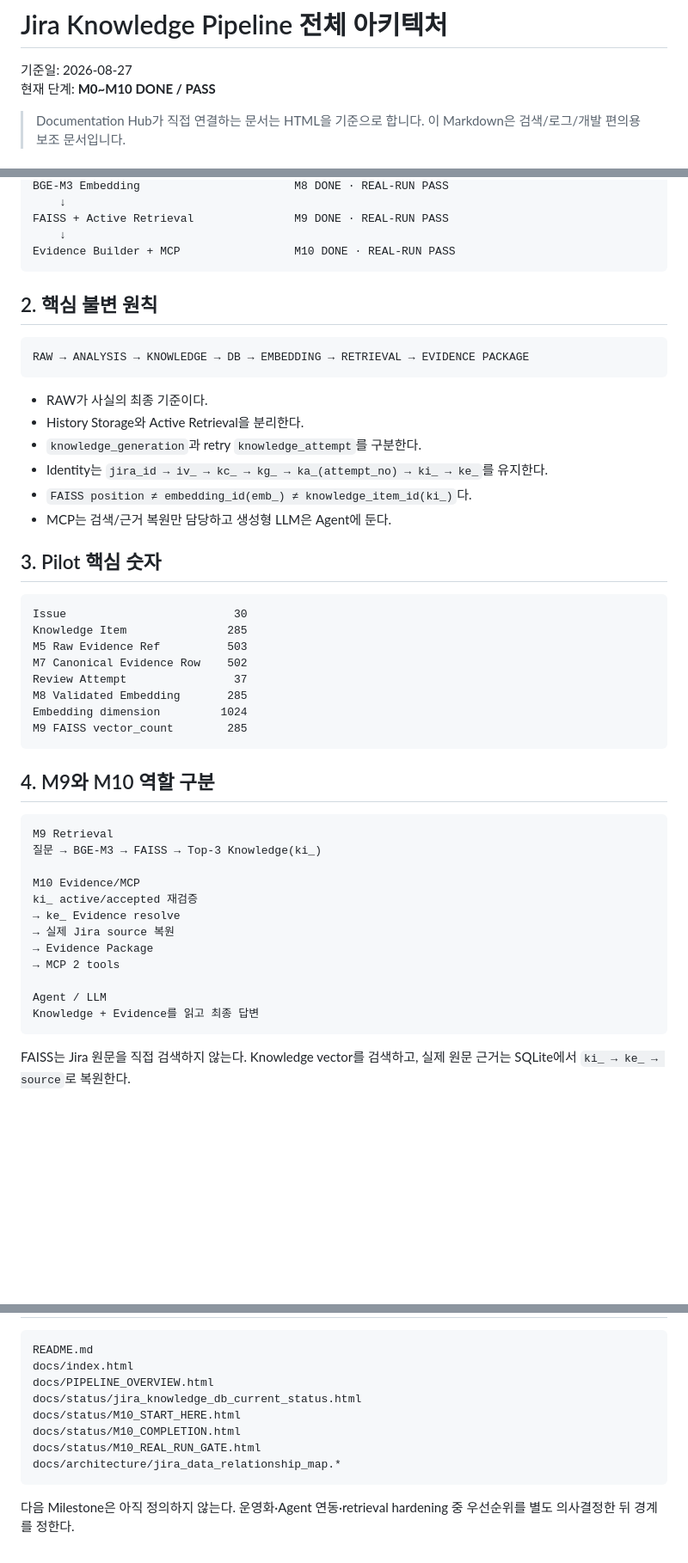
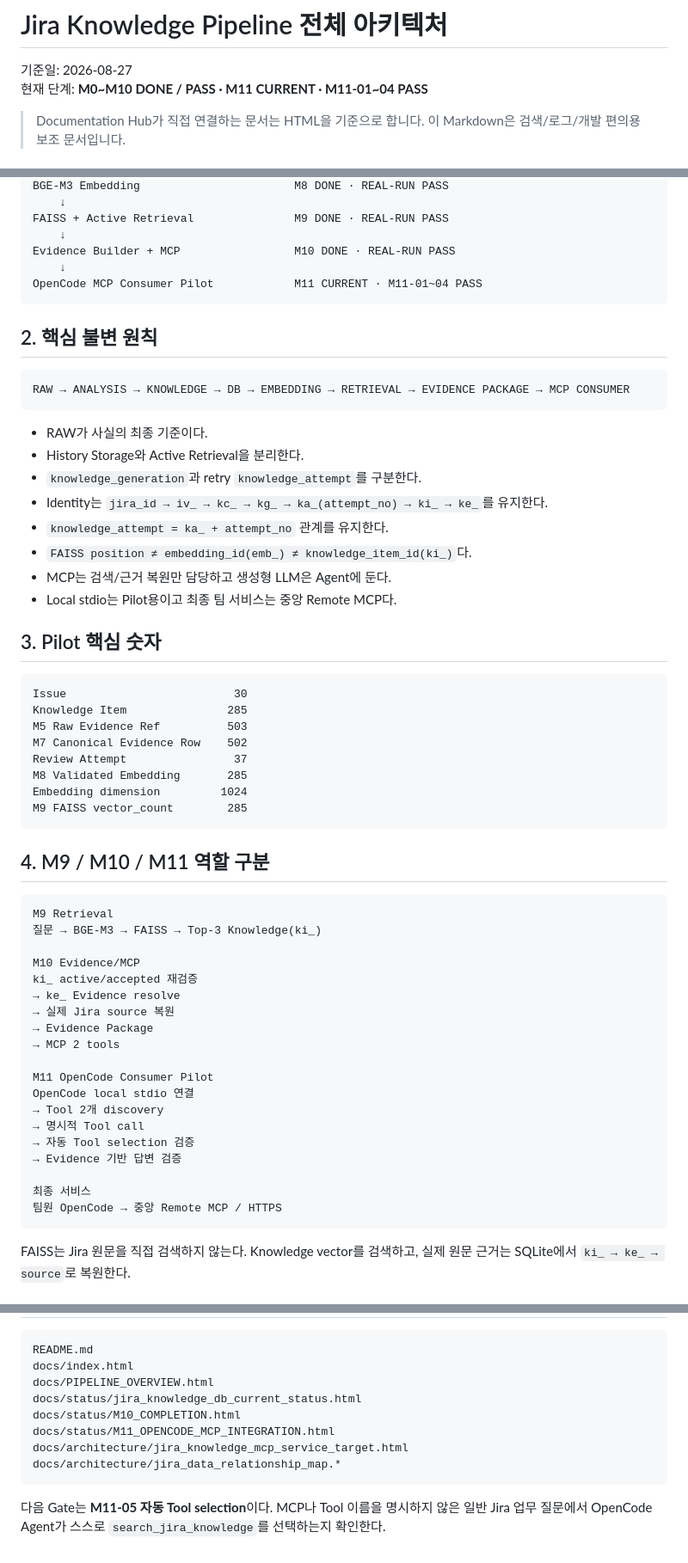
Before and after one commit to ljd6805/jira_database, a Markdown page: docs/PIPELINE_OVERVIEW.md, 3 parts joined by grey strips. Shown at 86% size. GitHub-like rendering; blank space fills up the shorter version.

````diff
--- a/docs/PIPELINE_OVERVIEW.md
+++ b/docs/PIPELINE_OVERVIEW.md
@@ -1,7 +1,7 @@
 # Jira Knowledge Pipeline 전체 아키텍처
 
 기준일: 2026-08-27
-현재 단계: **M0~M10 DONE / PASS**
+현재 단계: **M0~M10 DONE / PASS · M11 CURRENT · M11-01~04 PASS**
 
 > Documentation Hub가 직접 연결하는 문서는 HTML을 기준으로 합니다. 이 Markdown은 검색/로그/개발 편의용 보조 문서입니다.
 
@@ -31,20 +31,24 @@ BGE-M3 Embedding                       M8 DONE · REAL-RUN PASS
 FAISS + Active Retrieval               M9 DONE · REAL-RUN PASS
     ↓
 Evidence Builder + MCP                 M10 DONE · REAL-RUN PASS
+    ↓
+OpenCode MCP Consumer Pilot            M11 CURRENT · M11-01~04 PASS
 ```
 
 ## 2. 핵심 불변 원칙
 
 ```text
-RAW → ANALYSIS → KNOWLEDGE → DB → EMBEDDING → RETRIEVAL → EVIDENCE PACKAGE
+RAW → ANALYSIS → KNOWLEDGE → DB → EMBEDDING → RETRIEVAL → EVIDENCE PACKAGE → MCP CONSUMER
 ```
 
 - RAW가 사실의 최종 기준이다.
 - History Storage와 Active Retrieval을 분리한다.
 - `knowledge_generation`과 retry `knowledge_attempt`를 구분한다.
 - Identity는 `jira_id → iv_ → kc_ → kg_ → ka_(attempt_no) → ki_ → ke_`를 유지한다.
+- `knowledge_attempt = ka_ + attempt_no` 관계를 유지한다.
 - `FAISS position ≠ embedding_id(emb_) ≠ knowledge_item_id(ki_)`다.
 - MCP는 검색/근거 복원만 담당하고 생성형 LLM은 Agent에 둔다.
+- Local stdio는 Pilot용이고 최종 팀 서비스는 중앙 Remote MCP다.
 
 ## 3. Pilot 핵심 숫자
 
@@ -59,7 +63,7 @@ Embedding dimension         1024
 M9 FAISS vector_count        285
 ```
 
-## 4. M9와 M10 역할 구분
+## 4. M9 / M10 / M11 역할 구분
 
 ```text
 M9 Retrieval
@@ -72,8 +76,15 @@ ki_ active/accepted 재검증
 → Evidence Package
 → MCP 2 tools
 
-Agent / LLM
-Knowledge + Evidence를 읽고 최종 답변
+M11 OpenCode Consumer Pilot
+OpenCode local stdio 연결
+→ Tool 2개 discovery
+→ 명시적 Tool call
+→ 자동 Tool selection 검증
+→ Evidence 기반 답변 검증
+
+최종 서비스
+팀원 OpenCode → 중앙 Remote MCP / HTTPS
 ```
 
 FAISS는 Jira 원문을 직접 검색하지 않는다. Knowledge vector를 검색하고, 실제 원문 근거는 SQLite에서 `ki_ → ke_ → source`로 복원한다.
@@ -168,10 +203,10 @@ README.md
 docs/index.html
 docs/PIPELINE_OVERVIEW.html
 docs/status/jira_knowledge_db_current_status.html
-docs/status/M10_START_HERE.html
 docs/status/M10_COMPLETION.html
-docs/status/M10_REAL_RUN_GATE.html
+docs/status/M11_OPENCODE_MCP_INTEGRATION.html
+docs/architecture/jira_knowledge_mcp_service_target.html
 docs/architecture/jira_data_relationship_map.*
 ```
 
-다음 Milestone은 아직 정의하지 않는다. 운영화·Agent 연동·retrieval hardening 중 우선순위를 별도 의사결정한 뒤 경계를 정한다.
+다음 Gate는 **M11-05 자동 Tool selection**이다. MCP나 Tool 이름을 명시하지 않은 일반 Jira 업무 질문에서 OpenCode Agent가 스스로 `search_jira_knowledge`를 선택하는지 확인한다.
````
Also changed, not shown: other parts of docs/PIPELINE_OVERVIEW.md (+51 -27 lines).
